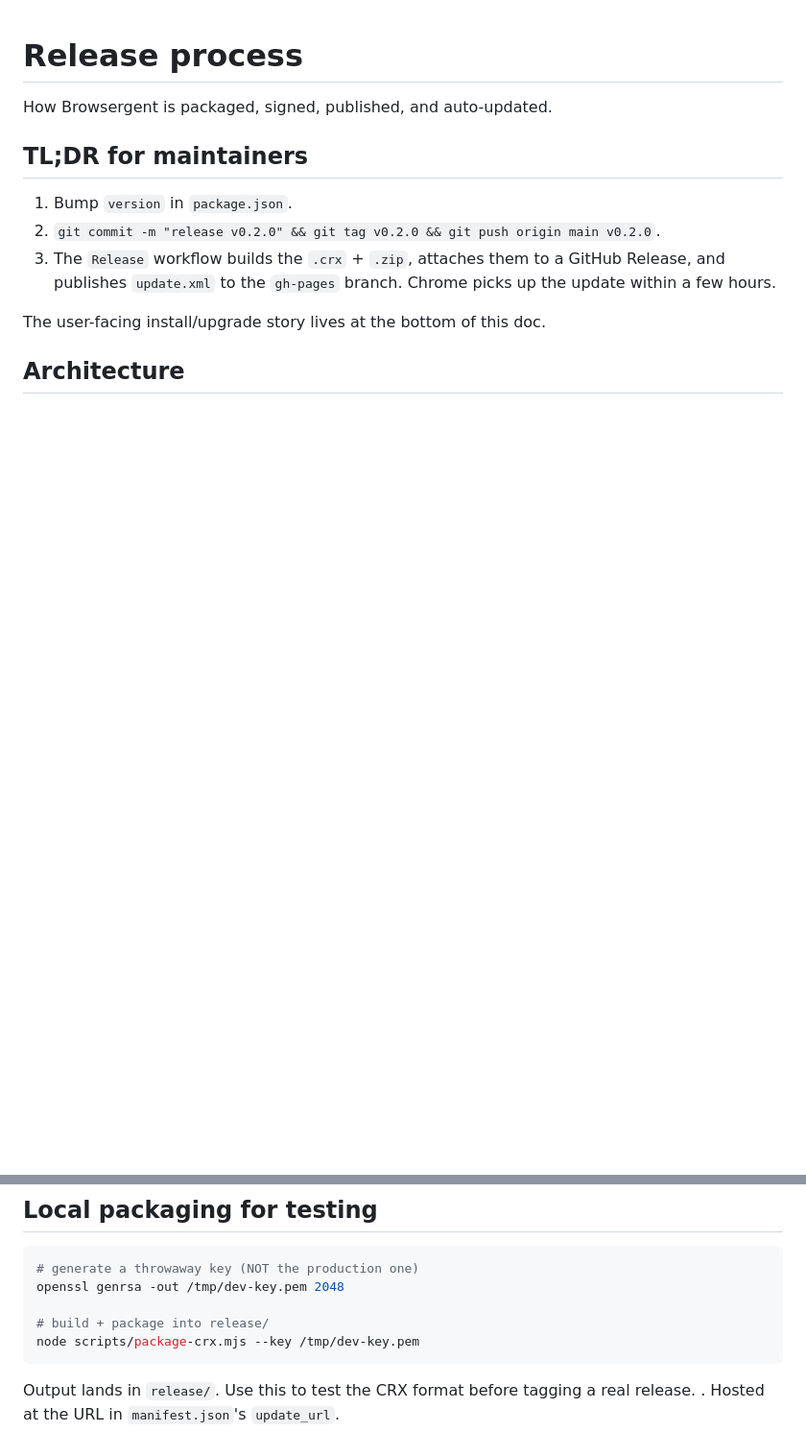
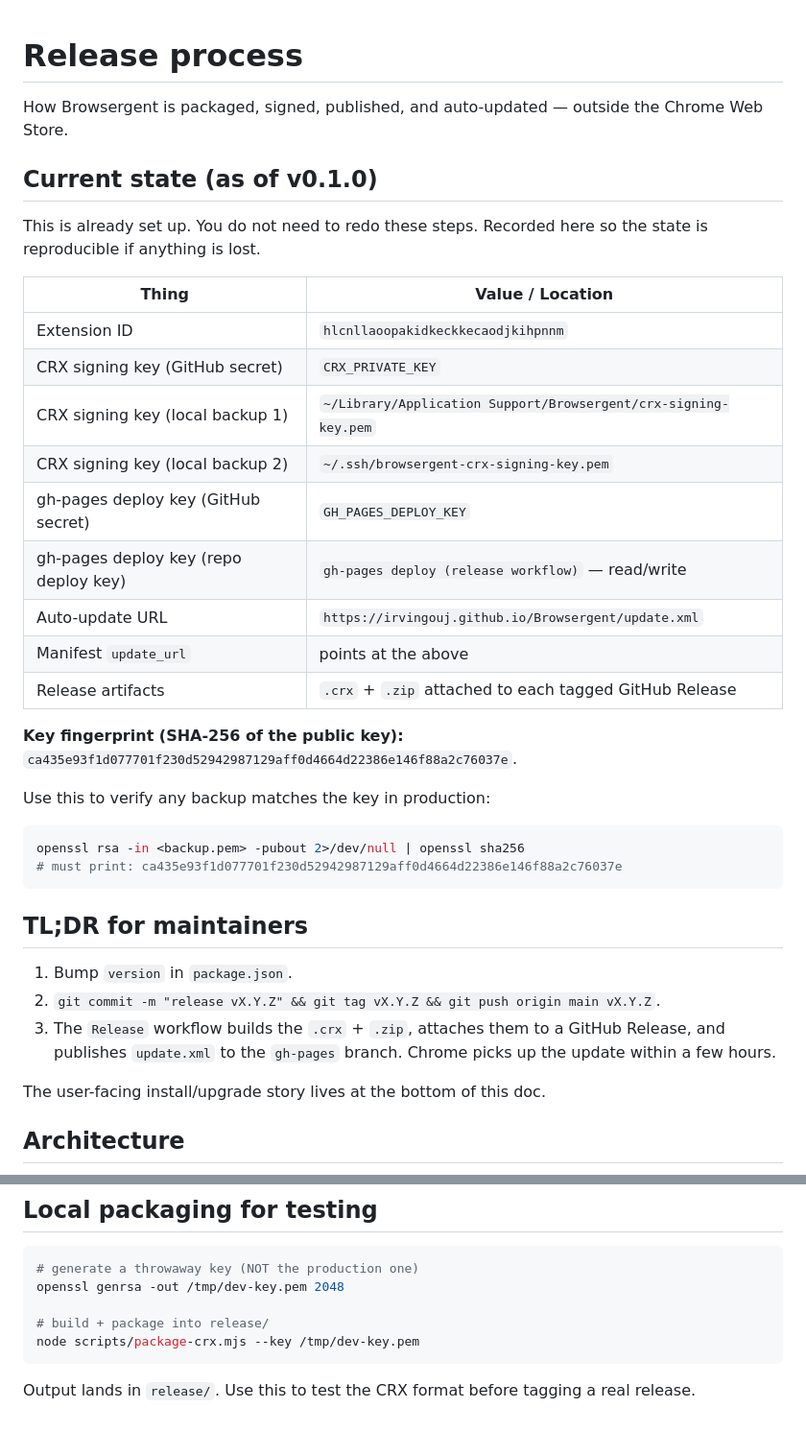
Before and after one commit to Irvingouj/Browsergent, a Markdown page: docs/releases.md, 2 parts joined by grey strips. Shown at 96% size. Drawn GitHub-style; blank space fills up the shorter version.

````diff
--- a/docs/releases.md
+++ b/docs/releases.md
@@ -1,11 +1,36 @@
 # Release process
 
-How Browsergent is packaged, signed, published, and auto-updated.
+How Browsergent is packaged, signed, published, and auto-updated — outside the Chrome Web Store.
+
+## Current state (as of v0.1.0)
+
+This is already set up. You do not need to redo these steps. Recorded here so the state is reproducible if anything is lost.
+
+| Thing | Value / Location |
+|---|---|
+| Extension ID | `hlcnllaoopakidkeckkecaodjkihpnnm` |
+| CRX signing key (GitHub secret) | `CRX_PRIVATE_KEY` |
+| CRX signing key (local backup 1) | `~/Library/Application Support/Browsergent/crx-signing-key.pem` |
+| CRX signing key (local backup 2) | `~/.ssh/browsergent-crx-signing-key.pem` |
+| gh-pages deploy key (GitHub secret) | `GH_PAGES_DEPLOY_KEY` |
+| gh-pages deploy key (repo deploy key) | `gh-pages deploy (release workflow)` — read/write |
+| Auto-update URL | `https://irvingouj.github.io/Browsergent/update.xml` |
+| Manifest `update_url` | points at the above |
+| Release artifacts | `.crx` + `.zip` attached to each tagged GitHub Release |
+
+**Key fingerprint (SHA-256 of the public key):** `ca435e93f1d077701f230d52942987129aff0d4664d22386e146f88a2c76037e`.
+
+Use this to verify any backup matches the key in production:
+
+```bash
+openssl rsa -in <backup.pem> -pubout 2>/dev/null | openssl sha256
+# must print: ca435e93f1d077701f230d52942987129aff0d4664d22386e146f88a2c76037e
+```
 
 ## TL;DR for maintainers
 
 1. Bump `version` in `package.json`.
-2. `git commit -m "release v0.2.0" && git tag v0.2.0 && git push origin main v0.2.0`.
+2. `git commit -m "release vX.Y.Z" && git tag vX.Y.Z && git push origin main vX.Y.Z`.
 3. The `Release` workflow builds the `.crx` + `.zip`, attaches them to a GitHub Release, and publishes `update.xml` to the `gh-pages` branch. Chrome picks up the update within a few hours.
 
 The user-facing install/upgrade story lives at the bottom of this doc.
@@ -162,4 +209,3 @@ node scripts/package-crx.mjs --key /tmp/dev-key.pem
 ```
 
 Output lands in `release/`. Use this to test the CRX format before tagging a real release.
-. Hosted at the URL in `manifest.json`'s `update_url`.
````
Also changed, not shown: other parts of docs/releases.md (+48 -26 lines).
